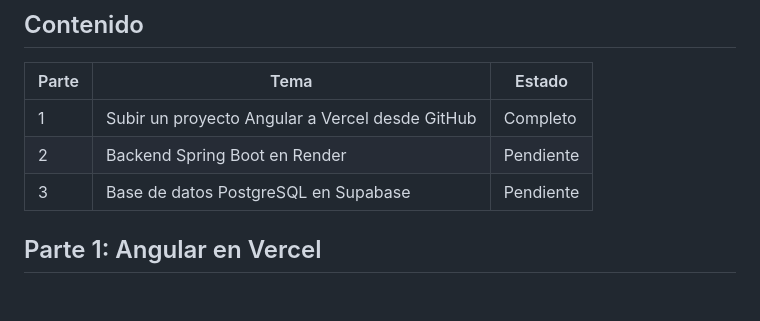
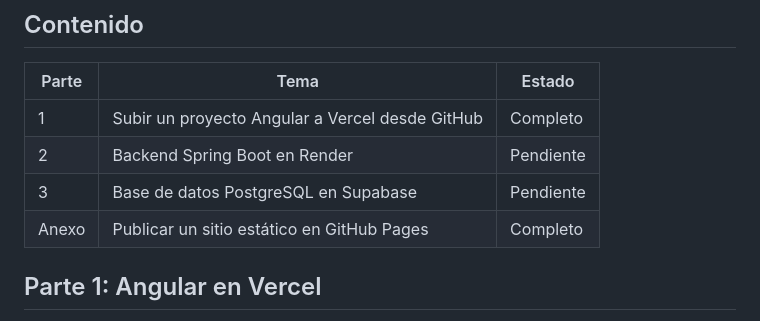
Before and after one commit to cbarralesp/manual_despliegues, a Markdown page: README.md, the part around the change. Rendered like a GitHub page; blank space fills up the shorter version.

```diff
--- a/README.md
+++ b/README.md
@@ -9,6 +9,7 @@ Guías paso a paso, con capturas reales, para llevar proyectos a producción.
 | 1 | Subir un proyecto Angular a Vercel desde GitHub | Completo |
 | 2 | Backend Spring Boot en Render | Pendiente |
 | 3 | Base de datos PostgreSQL en Supabase | Pendiente |
+| Anexo | Publicar un sitio estático en GitHub Pages | Completo |
 
 ## Parte 1: Angular en Vercel
 
```
Also changed, not shown: MANUAL-VERCEL-ANGULAR.md (+60 -12 lines), img/13-github-pages-guardado.png (added), 1 other file.
